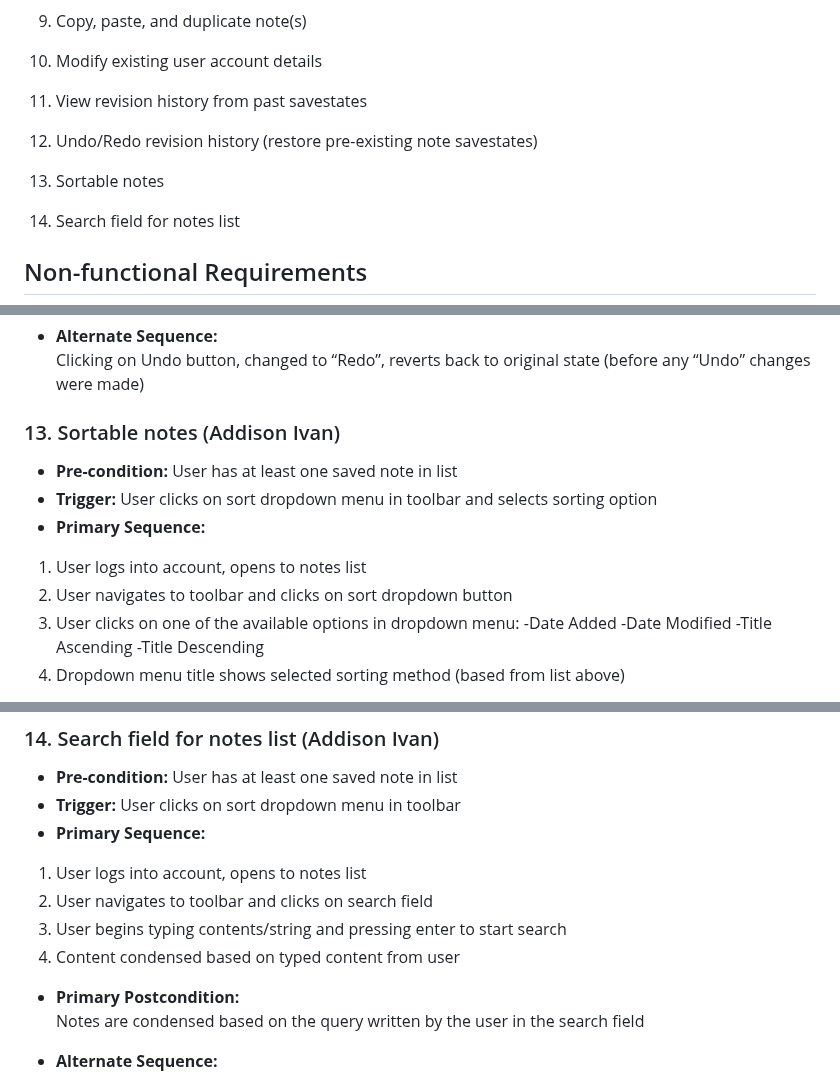
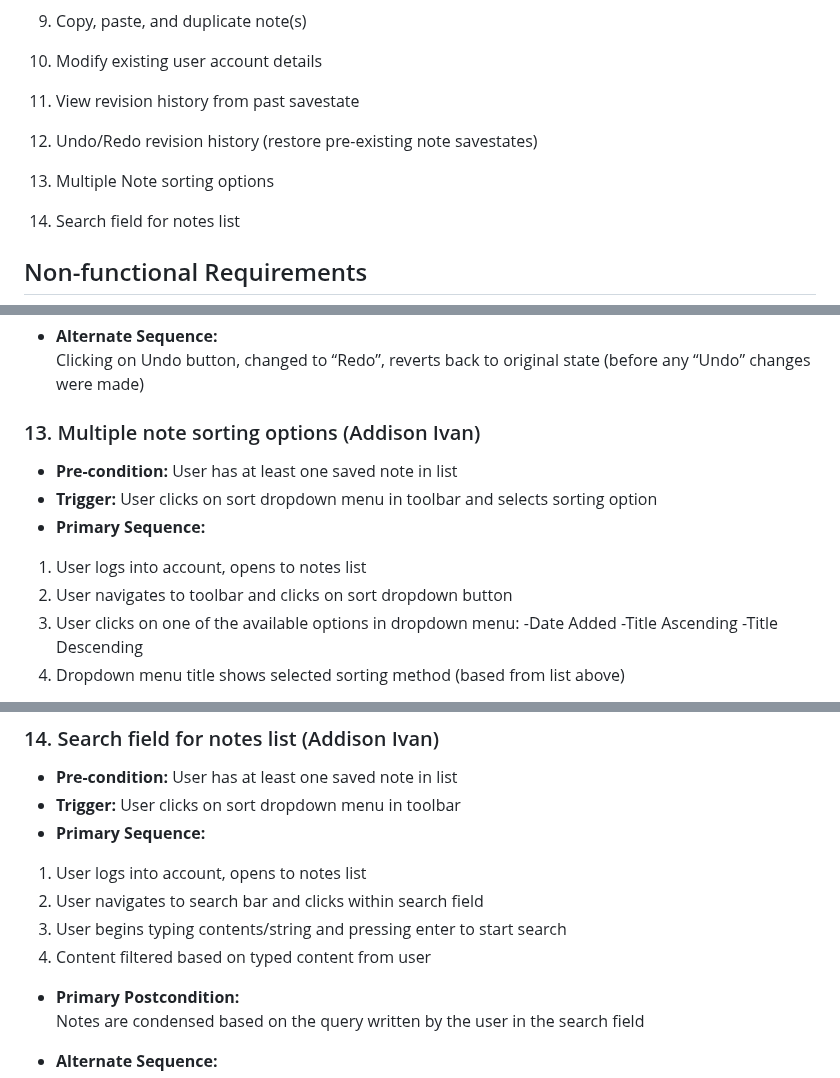
Before and after one commit to addisoni/cmpe131_g4, a Markdown page: requirements.md, 3 parts joined by grey strips. GitHub-like rendering.

```diff
--- a/requirements.md
+++ b/requirements.md
@@ -20,11 +20,11 @@
 
 10. Modify existing user account details
 
-11. View revision history from past savestates
+11. View revision history from past savestate
 
 12. Undo/Redo revision history (restore pre-existing note savestates)
 
-13. Sortable notes
+13. Multiple Note sorting options
 
 14. Search field for notes list
 
@@ -228,7 +228,7 @@ Note is remodified to most recent revision (since last save)
 - **Alternate Sequence:**<br>
 Clicking on Undo button, changed to “Redo”, reverts back to original state (before any “Undo” changes were made)
 
-### 13. Sortable notes (Addison Ivan)
+### 13. Multiple note sorting options (Addison Ivan)
 -  **Pre-condition:** User has at least one saved note in list
 -  **Trigger:** User clicks on sort dropdown menu in toolbar and selects sorting option
 -  **Primary Sequence:**
@@ -236,7 +236,6 @@ Clicking on Undo button, changed to “Redo”, reverts back to original state (
 2. User navigates to toolbar and clicks on sort dropdown button
 3. User clicks on one of the available options in dropdown menu:
 	-Date Added
-	-Date Modified
 	-Title Ascending
 	-Title Descending
 4. Dropdown menu title shows selected sorting method (based from list above)
@@ -254,9 +253,9 @@ Notes are sorted based on the selected dropdown conditions (above)
 -  **Trigger:** User clicks on sort dropdown menu in toolbar
 -  **Primary Sequence:**
 1. User logs into account, opens to notes list
-2. User navigates to toolbar and clicks on search field
+2. User navigates to search bar and clicks within search field
 3. User begins typing contents/string and pressing enter to start search
-4. Content condensed based on typed content from user
+4. Content filtered based on typed content from user
 
 - **Primary Postcondition:**<br>
 Notes are condensed based on the query written by the user in the search field
```
Also changed, not shown: other parts of requirements.md (+1 -1 lines).
